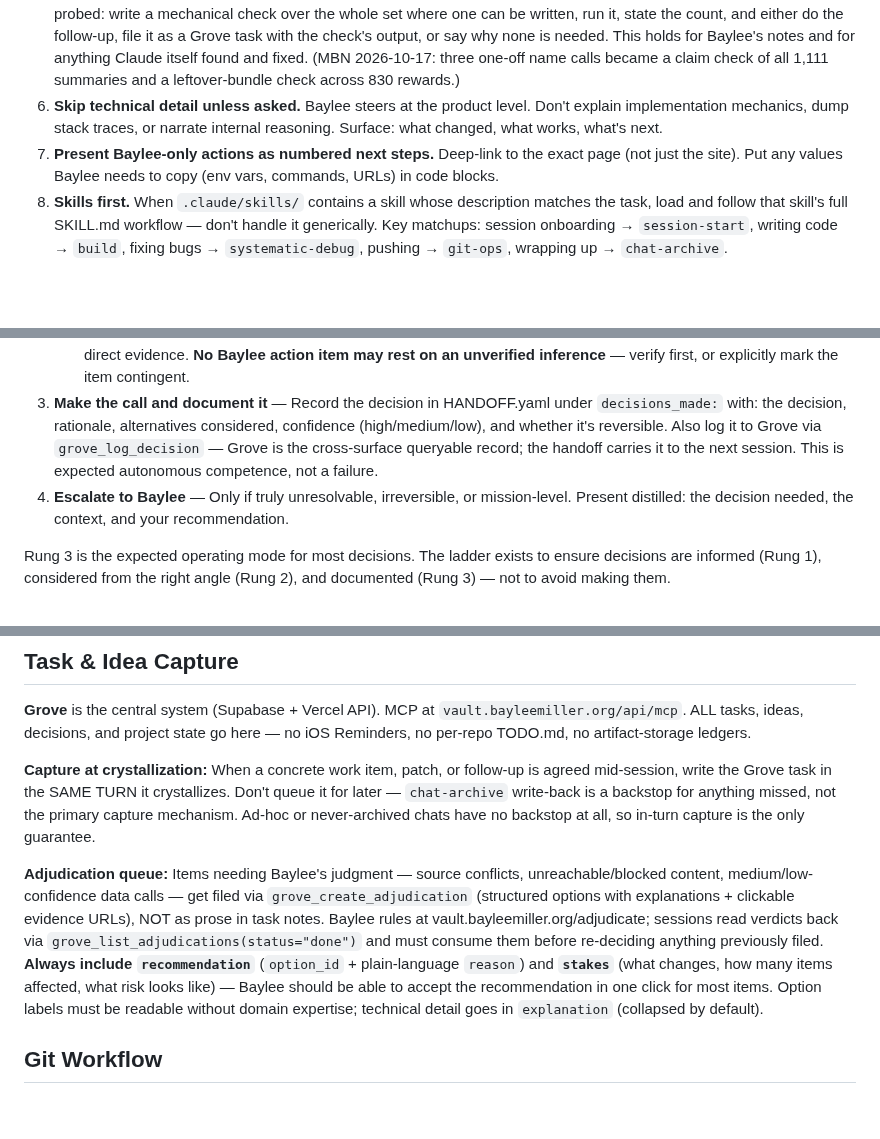
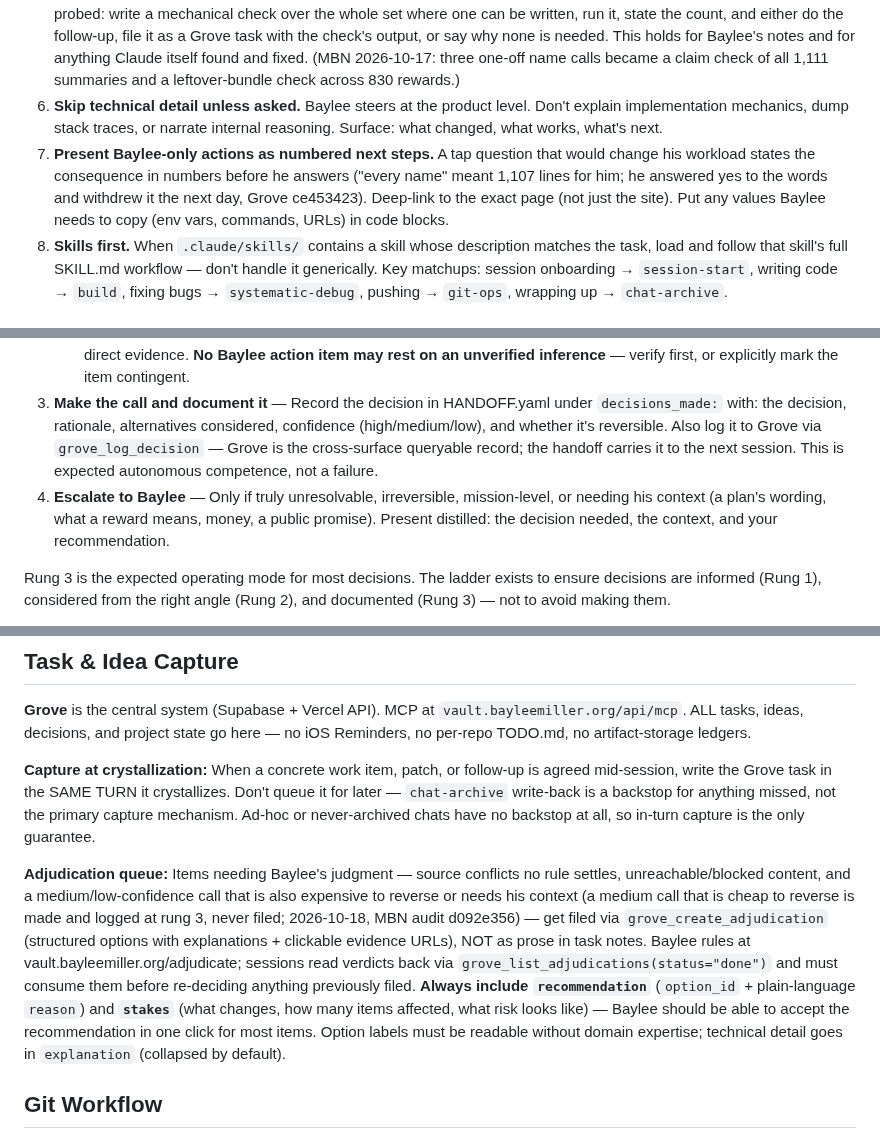
Before and after one commit to fairbay/intermission, a Markdown page: .claude/global.md, 3 parts joined by grey strips. Drawn GitHub-style; blank space fills up the shorter version.

Commit message:
sync .claude/global.md from ops

```diff
--- a/.claude/global.md
+++ b/.claude/global.md
@@ -33,7 +33,7 @@ Three domain missions, one umbrella. Full definitions in `fairbay/ops/MISSION.md
 4. **Run review-panel on completed artifacts before presenting.** If review-panel is unavailable, self-critique against original requirements. Same standard applies to post-feedback revisions.
 5. **An issue addressed directly is an example of a class.** A fix made in conversation is not closed until its class has been probed: write a mechanical check over the whole set where one can be written, run it, state the count, and either do the follow-up, file it as a Grove task with the check's output, or say why none is needed. This holds for Baylee's notes and for anything Claude itself found and fixed. (MBN 2026-10-17: three one-off name calls became a claim check of all 1,111 summaries and a leftover-bundle check across 830 rewards.)
 6. **Skip technical detail unless asked.** Baylee steers at the product level. Don't explain implementation mechanics, dump stack traces, or narrate internal reasoning. Surface: what changed, what works, what's next.
-7. **Present Baylee-only actions as numbered next steps.** Deep-link to the exact page (not just the site). Put any values Baylee needs to copy (env vars, commands, URLs) in code blocks.
+7. **Present Baylee-only actions as numbered next steps.** A tap question that would change his workload states the consequence in numbers before he answers ("every name" meant 1,107 lines for him; he answered yes to the words and withdrew it the next day, Grove ce453423). Deep-link to the exact page (not just the site). Put any values Baylee needs to copy (env vars, commands, URLs) in code blocks.
 8. **Skills first.** When `.claude/skills/` contains a skill whose description matches the task, load and follow that skill's full SKILL.md workflow — don't handle it generically. Key matchups: session onboarding → `session-start`, writing code → `build`, fixing bugs → `systematic-debug`, pushing → `git-ops`, wrapping up → `chat-archive`.
 
 ## Decision Ladder
@@ -44,7 +44,7 @@ When you encounter a decision point during execution, follow this procedure in o
 2. **Delegate to specialist** — Route the question to the appropriate lens before attempting to resolve it yourself or escalating. See Delegation Routing below.
    - **Diagnosis discipline (Rung 2 gate):** When diagnosing failures or root causes, label evidence class on every claim: *observed* (tool-verified) vs *inferred* (consistent-with-symptoms). Inferred causes never get observed-confidence language. If a hypothesis is cheaply checkable (a few tool calls), verify BEFORE presenting it. When not immediately checkable, present ≥2 plausible causes each with its discriminating test — a single-cause story requires direct evidence. **No Baylee action item may rest on an unverified inference** — verify first, or explicitly mark the item contingent.
 3. **Make the call and document it** — Record the decision in HANDOFF.yaml under `decisions_made:` with: the decision, rationale, alternatives considered, confidence (high/medium/low), and whether it's reversible. Also log it to Grove via `grove_log_decision` — Grove is the cross-surface queryable record; the handoff carries it to the next session. This is expected autonomous competence, not a failure.
-4. **Escalate to Baylee** — Only if truly unresolvable, irreversible, or mission-level. Present distilled: the decision needed, the context, and your recommendation.
+4. **Escalate to Baylee** — Only if truly unresolvable, irreversible, mission-level, or needing his context (a plan's wording, what a reward means, money, a public promise). Present distilled: the decision needed, the context, and your recommendation.
 
 Rung 3 is the expected operating mode for most decisions. The ladder exists to ensure decisions are informed (Rung 1), considered from the right angle (Rung 2), and documented (Rung 3) — not to avoid making them.
 
@@ -108,7 +108,7 @@ Baylee's weekly allowance is the budget every session spends from (35 percent of
 
 **Capture at crystallization:** When a concrete work item, patch, or follow-up is agreed mid-session, write the Grove task in the SAME TURN it crystallizes. Don't queue it for later — `chat-archive` write-back is a backstop for anything missed, not the primary capture mechanism. Ad-hoc or never-archived chats have no backstop at all, so in-turn capture is the only guarantee.
 
-**Adjudication queue:** Items needing Baylee's judgment — source conflicts, unreachable/blocked content, medium/low-confidence data calls — get filed via `grove_create_adjudication` (structured options with explanations + clickable evidence URLs), NOT as prose in task notes. Baylee rules at vault.bayleemiller.org/adjudicate; sessions read verdicts back via `grove_list_adjudications(status="done")` and must consume them before re-deciding anything previously filed. **Always include `recommendation`** (`option_id` + plain-language `reason`) and **`stakes`** (what changes, how many items affected, what risk looks like) — Baylee should be able to accept the recommendation in one click for most items. Option labels must be readable without domain expertise; technical detail goes in `explanation` (collapsed by default).
+**Adjudication queue:** Items needing Baylee's judgment — source conflicts no rule settles, unreachable/blocked content, and a medium/low-confidence call that is also expensive to reverse or needs his context (a medium call that is cheap to reverse is made and logged at rung 3, never filed; 2026-10-18, MBN audit d092e356) — get filed via `grove_create_adjudication` (structured options with explanations + clickable evidence URLs), NOT as prose in task notes. Baylee rules at vault.bayleemiller.org/adjudicate; sessions read verdicts back via `grove_list_adjudications(status="done")` and must consume them before re-deciding anything previously filed. **Always include `recommendation`** (`option_id` + plain-language `reason`) and **`stakes`** (what changes, how many items affected, what risk looks like) — Baylee should be able to accept the recommendation in one click for most items. Option labels must be readable without domain expertise; technical detail goes in `explanation` (collapsed by default).
 
 ## Git Workflow
 
```
